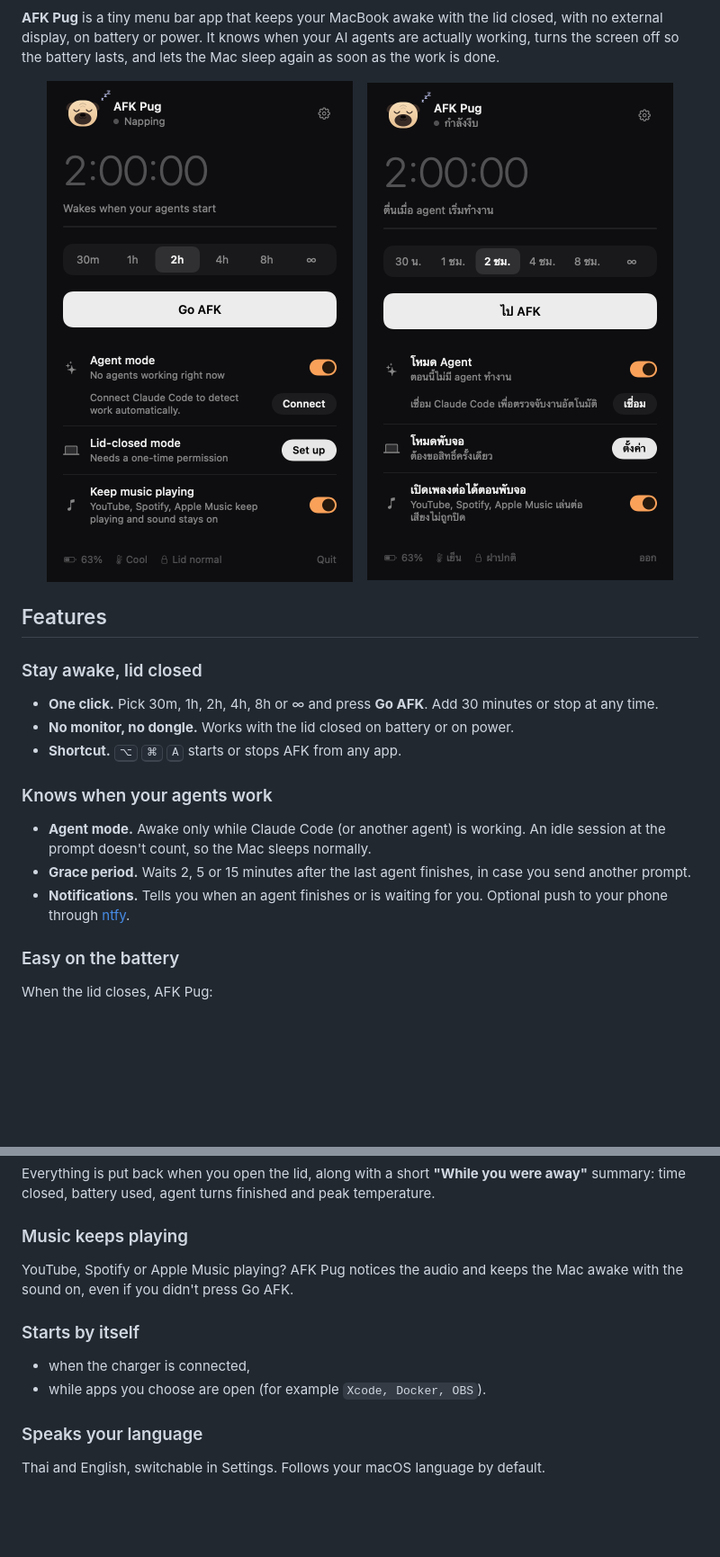
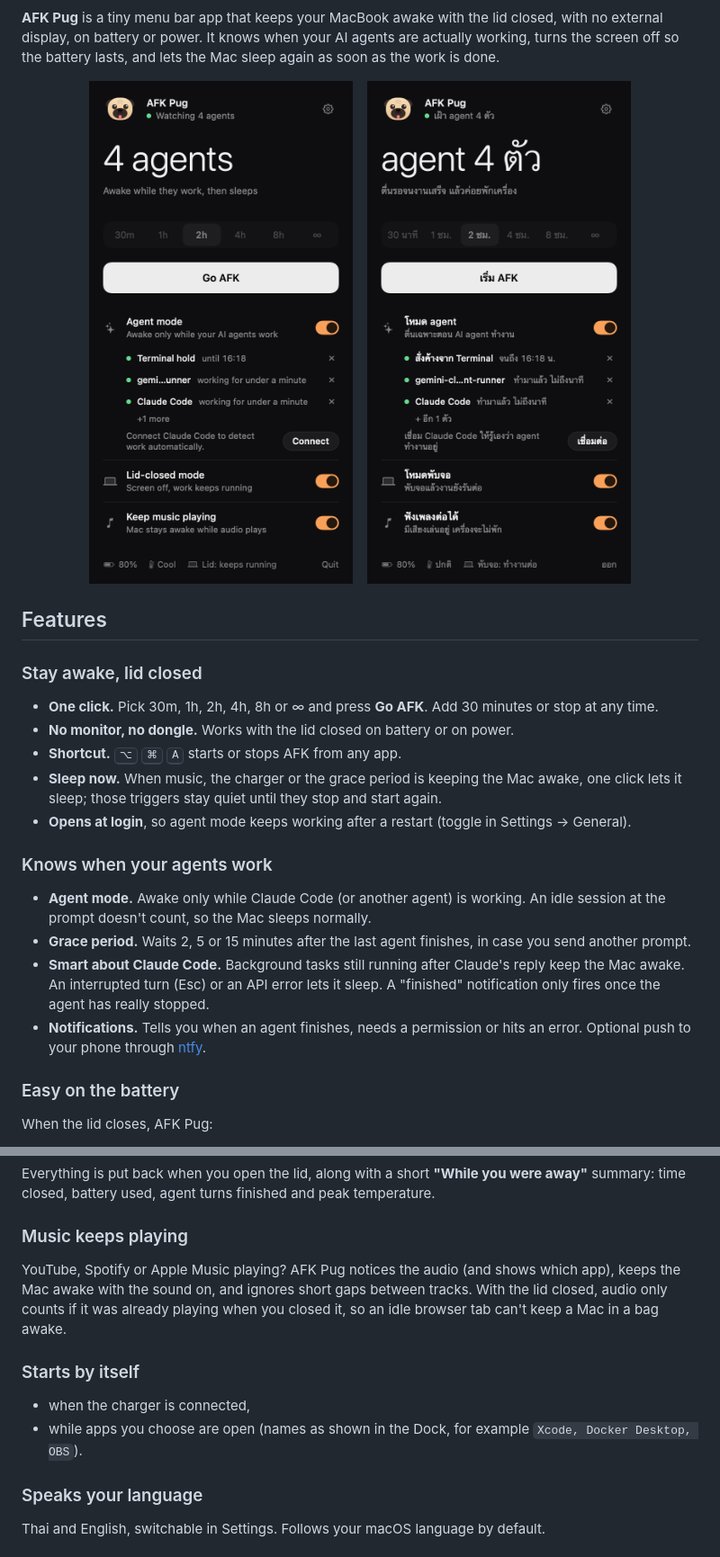
Before and after one commit to Pug-03/AFK_Pug, a Markdown page: README.md, 2 parts joined by grey strips. Shown at 90% size. GitHub-like rendering; pictures changed too: docs/screenshot-en.png, docs/screenshot-th.png; blank space fills up the shorter version.

Commit message:
docs: update README for v0.3

```diff
--- a/README.md
+++ b/README.md
@@ -44,11 +44,14 @@ You ask Claude Code to refactor a module, close your MacBook, and walk to lunch.
 - **One click.** Pick 30m, 1h, 2h, 4h, 8h or ∞ and press **Go AFK**. Add 30 minutes or stop at any time.
 - **No monitor, no dongle.** Works with the lid closed on battery or on power.
 - **Shortcut.** <kbd>⌥</kbd> <kbd>⌘</kbd> <kbd>A</kbd> starts or stops AFK from any app.
+- **Sleep now.** When music, the charger or the grace period is keeping the Mac awake, one click lets it sleep; those triggers stay quiet until they stop and start again.
+- **Opens at login**, so agent mode keeps working after a restart (toggle in Settings → General).
 
 ### Knows when your agents work
 - **Agent mode.** Awake only while Claude Code (or another agent) is working. An idle session at the prompt doesn't count, so the Mac sleeps normally.
 - **Grace period.** Waits 2, 5 or 15 minutes after the last agent finishes, in case you send another prompt.
-- **Notifications.** Tells you when an agent finishes or is waiting for you. Optional push to your phone through [ntfy](https://ntfy.sh).
+- **Smart about Claude Code.** Background tasks still running after Claude's reply keep the Mac awake. An interrupted turn (Esc) or an API error lets it sleep. A "finished" notification only fires once the agent has really stopped.
+- **Notifications.** Tells you when an agent finishes, needs a permission or hits an error. Optional push to your phone through [ntfy](https://ntfy.sh).
 
 ### Easy on the battery
 When the lid closes, AFK Pug:
@@ -61,11 +64,11 @@ When the lid closes, AFK Pug:
 Everything is put back when you open the lid, along with a short **"While you were away"** summary: time closed, battery used, agent turns finished and peak temperature.
 
 ### Music keeps playing
-YouTube, Spotify or Apple Music playing? AFK Pug notices the audio and keeps the Mac awake with the sound on, even if you didn't press Go AFK.
+YouTube, Spotify or Apple Music playing? AFK Pug notices the audio (and shows which app), keeps the Mac awake with the sound on, and ignores short gaps between tracks. With the lid closed, audio only counts if it was already playing when you closed it, so an idle browser tab can't keep a Mac in a bag awake.
 
 ### Starts by itself
 - when the charger is connected,
-- while apps you choose are open (for example `Xcode, Docker, OBS`).
+- while apps you choose are open (names as shown in the Dock, for example `Xcode, Docker Desktop, OBS`).
 
 ### Speaks your language
 Thai and English, switchable in Settings. Follows your macOS language by default.
```
Also changed, not shown: other parts of README.md (+41 -12 lines), README.th.md (+3 -1 lines).
